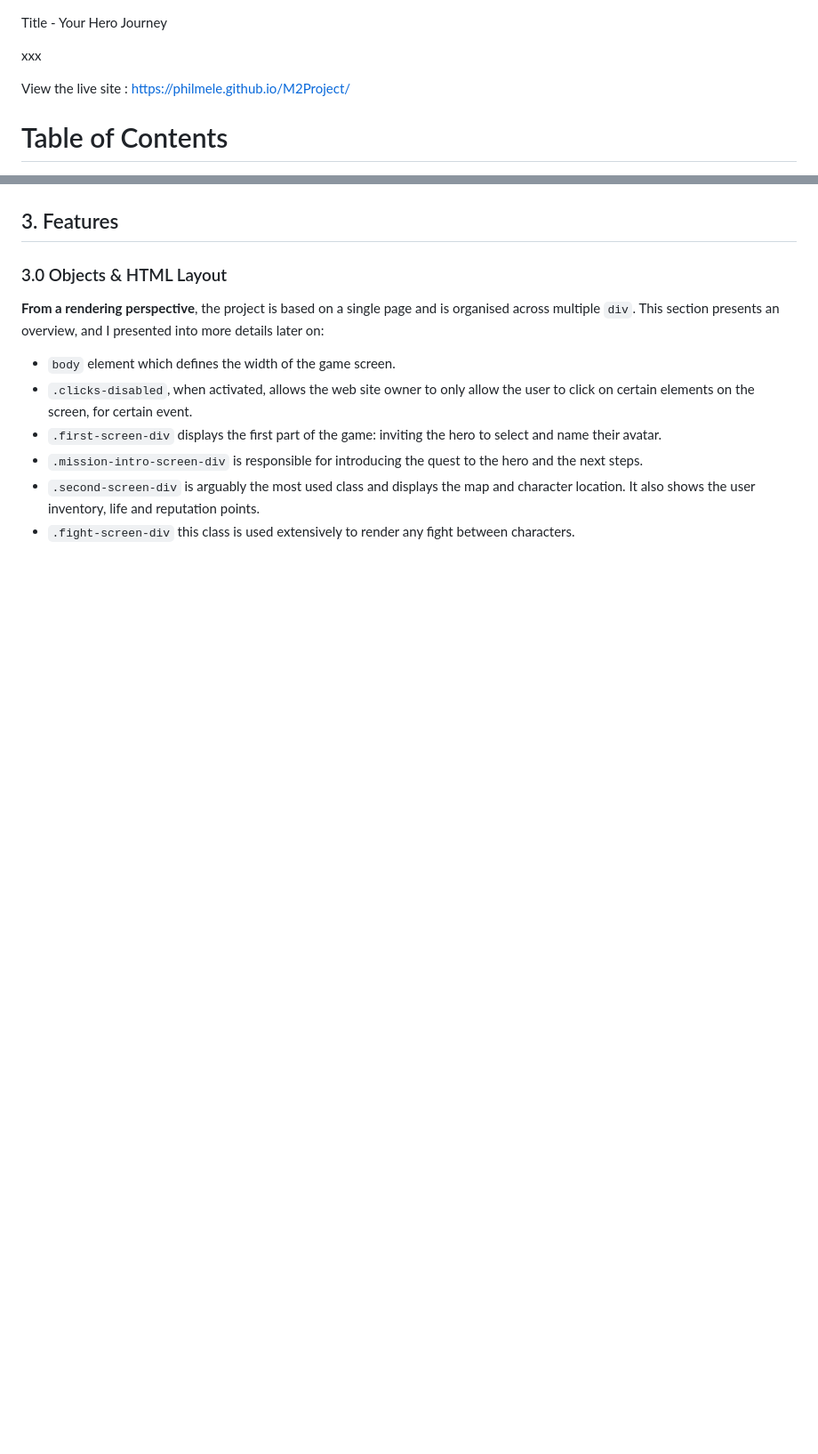
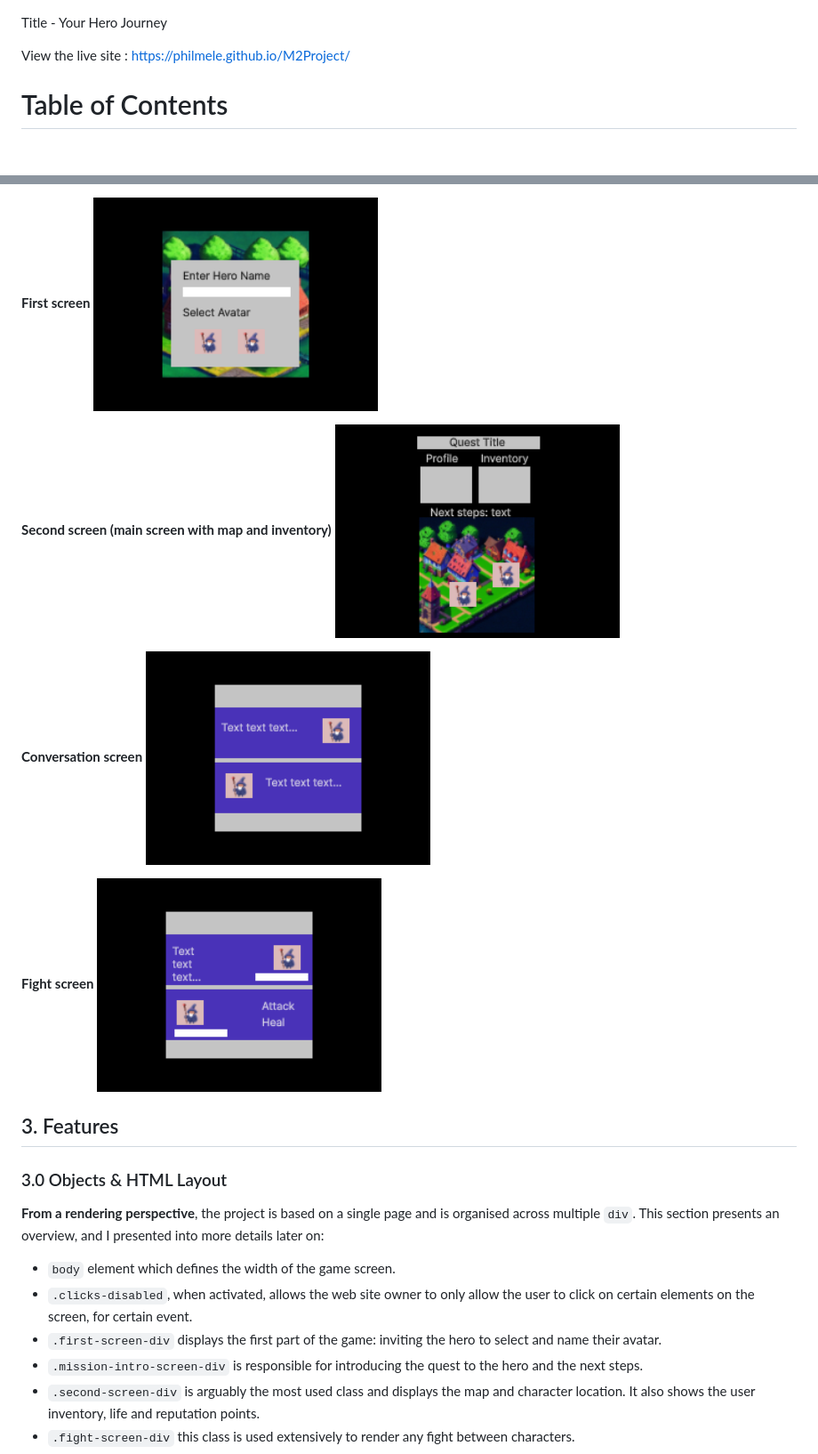
Before and after one commit to PhilMele/M2Project, a Markdown page: readme.md, 2 parts joined by grey strips. Shown: that part at 89% size. Rendered like a GitHub page; pictures changed too: assets/readme-assets/wireframes/conversation-screen.png (added), assets/readme-assets/wireframes/fight-screen.png (added), assets/readme-assets/wireframes/screen-1.png (added); blank space fills up the shorter version.

Commit message:
Add wireWireframes to Readme file

```diff
--- a/readme.md
+++ b/readme.md
@@ -3,8 +3,6 @@
 ![Front Page Rendering](assets/readme-assets/front-page-rendering.png)
 
 Title - Your Hero Journey
-
-xxx
 
 View the live site : https://philmele.github.io/M2Project/
 
@@ -156,4 +153,15 @@ Finally a tombstone is displayed when an character is killed. The path to the fi
 
+**First screen**
+<img src="assets/readme-assets/wireframes/screen-1.png" alt="screen-1-wireframe" width="320px">
+
+**Second screen (main screen with map and inventory)**
+<img src="assets/readme-assets/wireframes/screen-2.png" alt="screen-2-wireframe" width="320px">
+
+**Conversation screen**
+<img src="assets/readme-assets/wireframes/conversation-screen.png" alt="conversation-screen-wireframe" width="320px">
+
+**Fight screen**
+<img src="assets/readme-assets/wireframes/fight-screen.png" alt="fight-screen-wireframe" width="320px">
 
 ## 3. Features <a name="features"></a>
 
```
Also changed, not shown: other parts of readme.md (+0 -1 lines).
